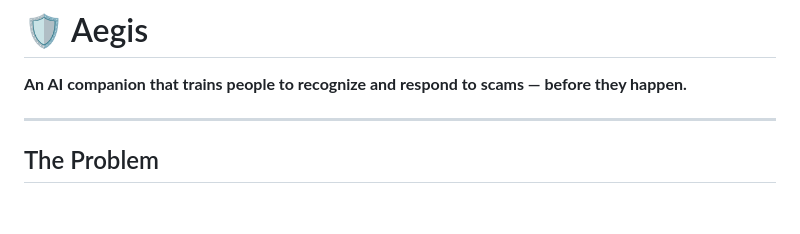
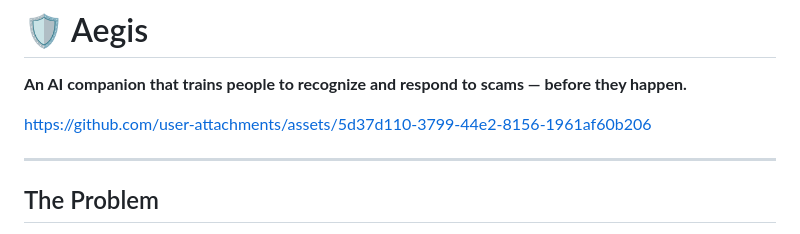
Before and after one commit to Chetax/Aegis, a Markdown page: README.md, the part around the change. Rendered like a GitHub page; blank space fills up the shorter version.

Commit message:
Update README with asset link
Added a link to assets in the README.

```diff
--- a/README.md
+++ b/README.md
@@ -1,6 +1,11 @@
 # 🛡️ Aegis
 
 **An AI companion that trains people to recognize and respond to scams — before they happen.**
+
+
+
+https://github.com/user-attachments/assets/5d37d110-3799-44e2-8156-1961af60b206
+
 
 
 ---
```
